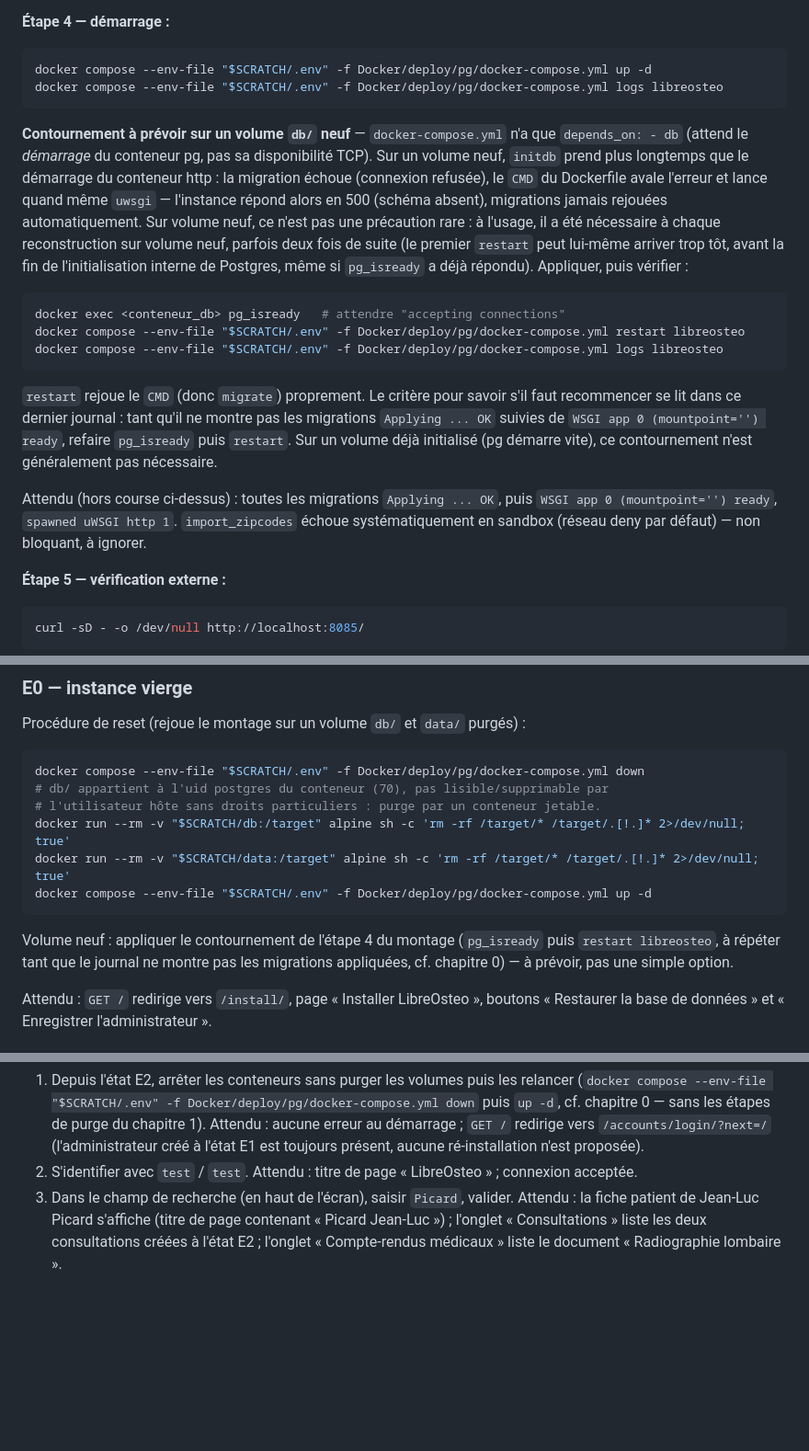
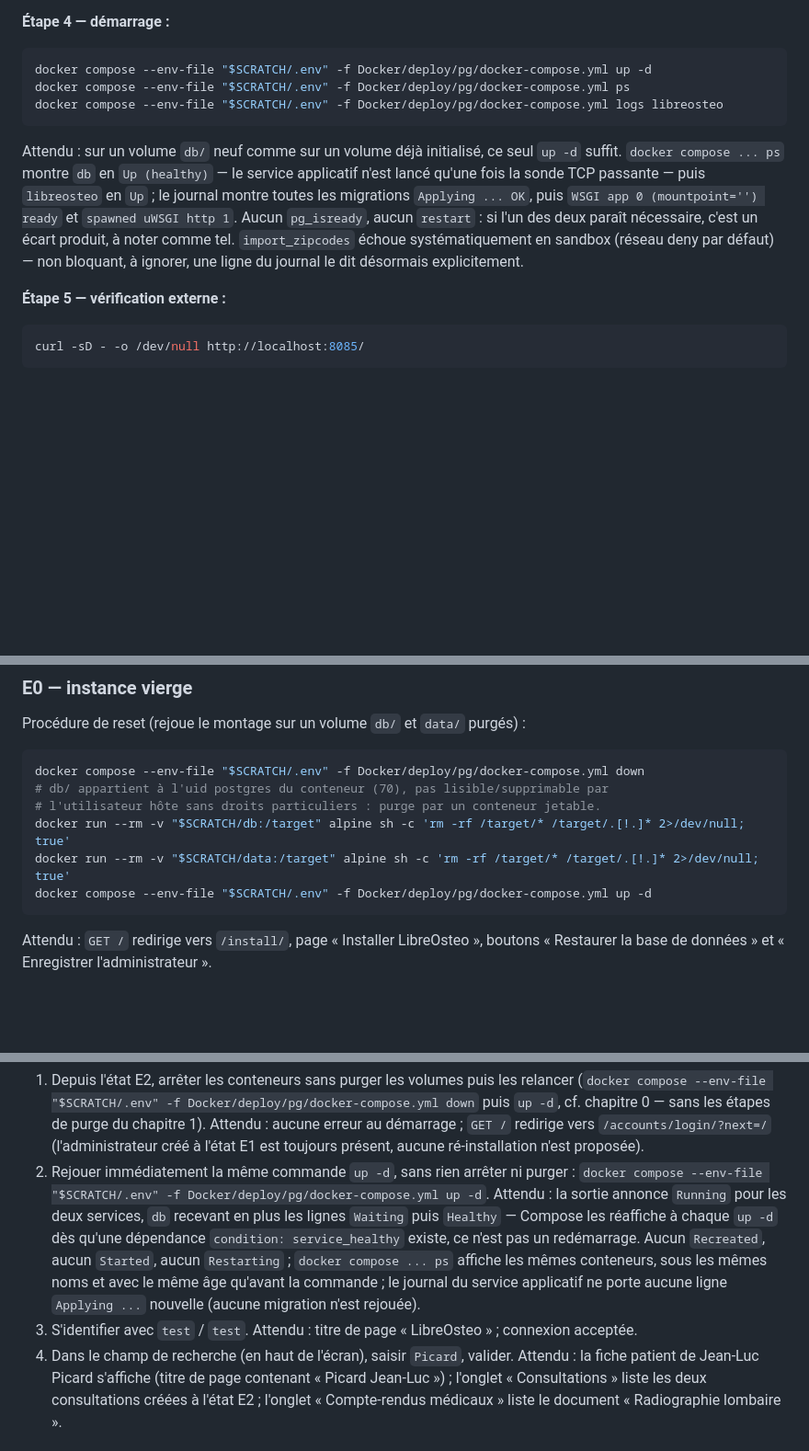
Before and after one commit to githubf-tfr/libreosteo, a Markdown page: docs/recette.md, 3 parts joined by grey strips. Shown at 92% size. Drawn GitHub-style; blank space fills up the shorter version.

Commit message:
docs: retirer le contournement pg_isready de la recette
Le healthcheck du compose rend inutile le pg_isready puis restart libreosteo que
le chapitre 0 imposait sur volume neuf, et que l'etat E0 rappelait : les deux
blocs partent, l'attendu du montage devient le seul up -d qui applique les
migrations et rend WSGI app ready. Un pg_isready redevenu necessaire serait
desormais un ecart produit, et le manuel le dit.

R-INST-02 gagne une etape de rejeu en position 2, seconde moitie du critere
d'arret du lot : un second up -d ne recree ni ne redemarre rien et ne rejoue
aucune migration. Son attendu distingue le Running des deux services des lignes
Waiting/Healthy que Compose reaffiche sur une dependance service_healthy, releve
a la revue — sans quoi la fiche produirait un faux ecart a chaque passage.

Aucun identifiant de fiche ne bouge.

Co-Authored-By: Claude Opus 5 <noreply@anthropic.com>
Claude-Session: https://claude.ai/code/session_01HQabekzMZn869654jGZk9e

````diff
--- a/docs/recette.md
+++ b/docs/recette.md
@@ -127,34 +127,18 @@ not set » de `docker compose` et documente la voie normale d'un déploiement sa
 
 ```sh
 docker compose --env-file "$SCRATCH/.env" -f Docker/deploy/pg/docker-compose.yml up -d
+docker compose --env-file "$SCRATCH/.env" -f Docker/deploy/pg/docker-compose.yml ps
 docker compose --env-file "$SCRATCH/.env" -f Docker/deploy/pg/docker-compose.yml logs libreosteo
 ```
 
-**Contournement à prévoir sur un volume `db/` neuf** — `docker-compose.yml` n'a que
-`depends_on: - db` (attend le *démarrage* du conteneur pg, pas sa disponibilité TCP). Sur un
-volume neuf, `initdb` prend plus longtemps que le démarrage du conteneur http : la migration
-échoue (connexion refusée), le `CMD` du Dockerfile avale l'erreur et lance quand même
-`uwsgi` — l'instance répond alors en 500 (schéma absent), migrations jamais rejouées
-automatiquement. Sur volume neuf, ce n'est pas une précaution rare : à l'usage, il a été
-nécessaire à chaque reconstruction sur volume neuf, parfois deux fois de suite (le premier
-`restart` peut lui-même arriver trop tôt, avant la fin de l'initialisation interne de
-Postgres, même si `pg_isready` a déjà répondu). Appliquer, puis vérifier :
-
-```sh
-docker exec <conteneur_db> pg_isready   # attendre "accepting connections"
-docker compose --env-file "$SCRATCH/.env" -f Docker/deploy/pg/docker-compose.yml restart libreosteo
-docker compose --env-file "$SCRATCH/.env" -f Docker/deploy/pg/docker-compose.yml logs libreosteo
-```
-
-`restart` rejoue le `CMD` (donc `migrate`) proprement. Le critère pour savoir s'il faut
-recommencer se lit dans ce dernier journal : tant qu'il ne montre pas les migrations
-`Applying ... OK` suivies de `WSGI app 0 (mountpoint='') ready`, refaire `pg_isready` puis
-`restart`. Sur un volume déjà initialisé (pg démarre vite), ce contournement n'est
-généralement pas nécessaire.
-
-Attendu (hors course ci-dessus) : toutes les migrations `Applying ... OK`, puis
-`WSGI app 0 (mountpoint='') ready`, `spawned uWSGI http 1`. `import_zipcodes` échoue
-systématiquement en sandbox (réseau deny par défaut) — non bloquant, à ignorer.
+Attendu : sur un volume `db/` neuf comme sur un volume déjà initialisé, ce seul `up -d`
+suffit. `docker compose ... ps` montre `db` en `Up (healthy)` — le service applicatif
+n'est lancé qu'une fois la sonde TCP passante — puis `libreosteo` en `Up` ; le journal
+montre toutes les migrations `Applying ... OK`, puis `WSGI app 0 (mountpoint='') ready` et
+`spawned uWSGI http 1`. Aucun `pg_isready`, aucun `restart` : si l'un des deux paraît
+nécessaire, c'est un écart produit, à noter comme tel. `import_zipcodes` échoue
+systématiquement en sandbox (réseau deny par défaut) — non bloquant, à ignorer, une ligne
+du journal le dit désormais explicitement.
 
 **Étape 5 — vérification externe :**
 
@@ -217,10 +201,6 @@ docker run --rm -v "$SCRATCH/db:/target" alpine sh -c 'rm -rf /target/* /target/
 docker run --rm -v "$SCRATCH/data:/target" alpine sh -c 'rm -rf /target/* /target/.[!.]* 2>/dev/null; true'
 docker compose --env-file "$SCRATCH/.env" -f Docker/deploy/pg/docker-compose.yml up -d
 ```
-
-Volume neuf : appliquer le contournement de l'étape 4 du montage (`pg_isready` puis
-`restart libreosteo`, à répéter tant que le journal ne montre pas les migrations
-appliquées, cf. chapitre 0) — à prévoir, pas une simple option.
 
 Attendu : `GET /` redirige vers `/install/`, page « Installer LibreOsteo », boutons
 « Restaurer la base de données » et « Enregistrer l'administrateur ».
@@ -430,9 +410,18 @@ réelle complète correspondante : `R-AUTH-02` (chapitre 3, Authentification).
    Attendu : aucune erreur au démarrage ; `GET /` redirige vers
    `/accounts/login/?next=/` (l'administrateur créé à l'état E1 est toujours présent,
    aucune ré-installation n'est proposée).
-2. S'identifier avec `test` / `test`.
+2. Rejouer immédiatement la même commande `up -d`, sans rien arrêter ni purger :
+   `docker compose --env-file "$SCRATCH/.env" -f Docker/deploy/pg/docker-compose.yml up -d`.
+   Attendu : la sortie annonce `Running` pour les deux services, `db` recevant en plus les
+   lignes `Waiting` puis `Healthy` — Compose les réaffiche à chaque `up -d` dès qu'une
+   dépendance `condition: service_healthy` existe, ce n'est pas un redémarrage. Aucun
+   `Recreated`, aucun `Started`, aucun `Restarting` ; `docker compose ... ps` affiche les
+   mêmes conteneurs, sous les mêmes noms et avec le même âge qu'avant la commande ; le
+   journal du service applicatif ne porte aucune ligne `Applying ...` nouvelle (aucune
+   migration n'est rejouée).
+3. S'identifier avec `test` / `test`.
    Attendu : titre de page « LibreOsteo » ; connexion acceptée.
-3. Dans le champ de recherche (en haut de l'écran), saisir `Picard`, valider.
+4. Dans le champ de recherche (en haut de l'écran), saisir `Picard`, valider.
    Attendu : la fiche patient de Jean-Luc Picard s'affiche (titre de page contenant
    « Picard Jean-Luc ») ; l'onglet « Consultations » liste les deux consultations créées
    à l'état E2 ; l'onglet « Compte-rendus médicaux » liste le document
````
Also changed, not shown: 1 other file.
